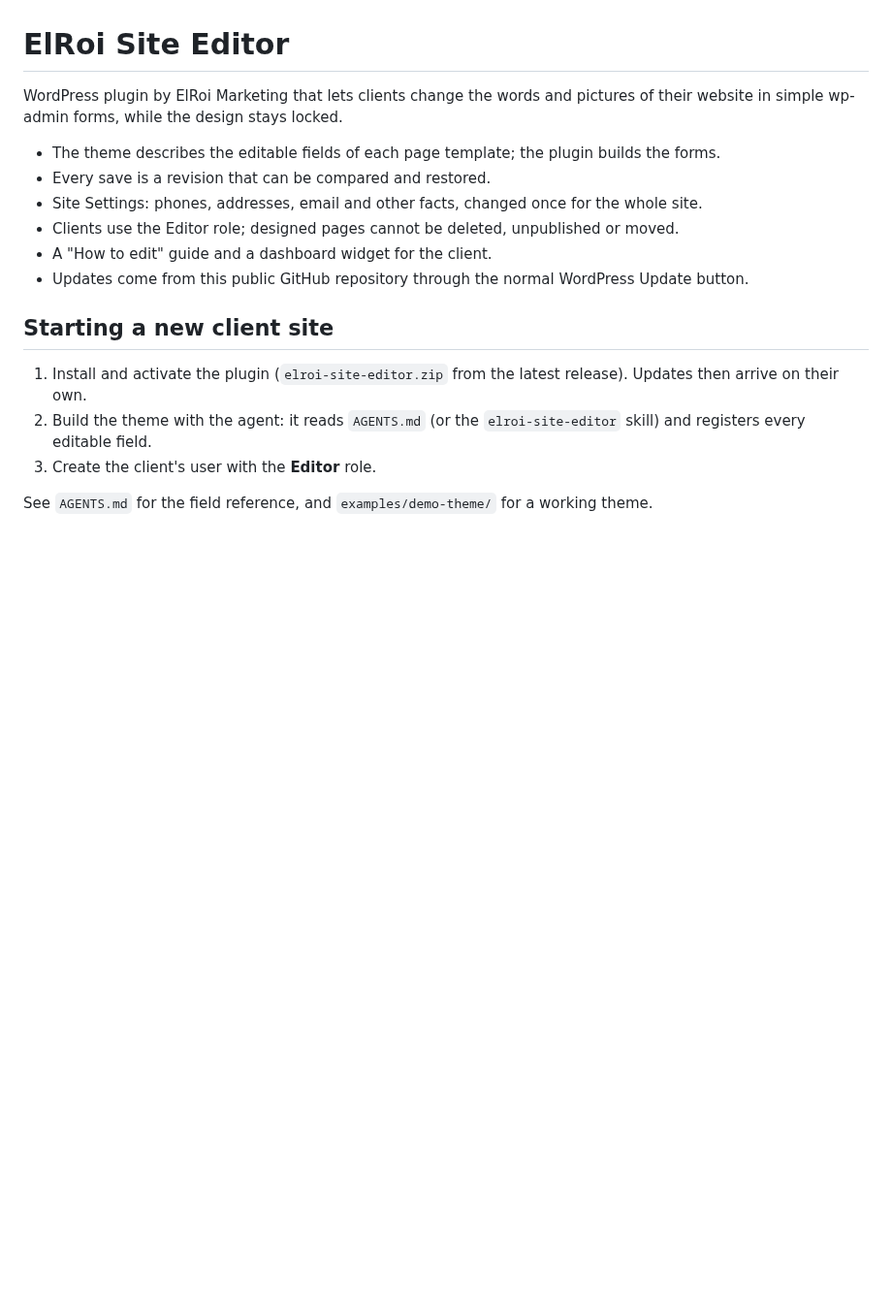
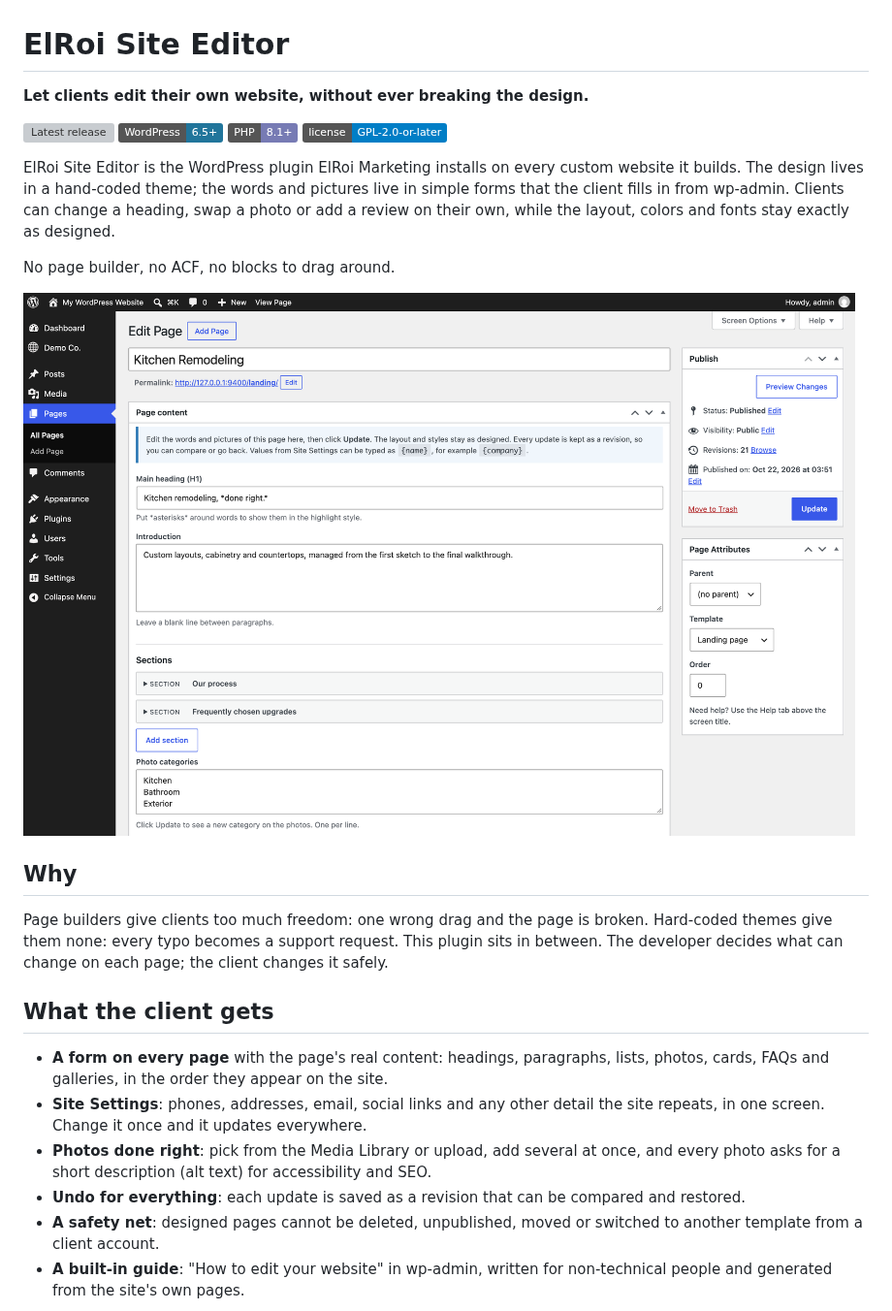
Before and after one commit to titosoriano/elroi-site-editor, a Markdown page: README.md, the part around one of its changes. Shown at 97% size. Drawn GitHub-style; pictures changed too: docs/page-form.png (added); badges without logos; blank space fills up the shorter version; grey boxes are pictures that could not be loaded.

Commit message:
Rewrite README with screenshots; add GPL-2.0 license text

```diff
--- a/README.md
+++ b/README.md
@@ -1,18 +1,28 @@
 # ElRoi Site Editor
 
-WordPress plugin by ElRoi Marketing that lets clients change the words and pictures of their website in simple wp-admin forms, while the design stays locked.
+**Let clients edit their own website, without ever breaking the design.**
 
-- The theme describes the editable fields of each page template; the plugin builds the forms.
-- Every save is a revision that can be compared and restored.
-- Site Settings: phones, addresses, email and other facts, changed once for the whole site.
-- Clients use the Editor role; designed pages cannot be deleted, unpublished or moved.
-- A "How to edit" guide and a dashboard widget for the client.
-- Updates come from this public GitHub repository through the normal WordPress Update button.
+[![Latest release](https://img.shields.io/github/v/release/titosoriano/elroi-site-editor?label=release)](https://github.com/titosoriano/elroi-site-editor/releases/latest)
+![WordPress 6.5+](https://img.shields.io/badge/WordPress-6.5%2B-21759b)
+![PHP 8.1+](https://img.shields.io/badge/PHP-8.1%2B-777bb4)
+![License GPL-2.0-or-later](https://img.shields.io/badge/license-GPL--2.0--or--later-blue)
 
-## Starting a new client site
+ElRoi Site Editor is the WordPress plugin ElRoi Marketing installs on every custom website it builds. The design lives in a hand-coded theme; the words and pictures live in simple forms that the client fills in from wp-admin. Clients can change a heading, swap a photo or add a review on their own, while the layout, colors and fonts stay exactly as designed.
 
-1. Install and activate the plugin (`elroi-site-editor.zip` from the latest release). Updates then arrive on their own.
-2. Build the theme with the agent: it reads `AGENTS.md` (or the `elroi-site-editor` skill) and registers every editable field.
-3. Create the client's user with the **Editor** role.
+No page builder, no ACF, no blocks to drag around.
 
-See `AGENTS.md` for the field reference, and `examples/demo-theme/` for a working theme.
+![The page form in wp-admin](docs/page-form.png)
+
+## Why
+
+Page builders give clients too much freedom: one wrong drag and the page is broken. Hard-coded themes give them none: every typo becomes a support request. This plugin sits in between. The developer decides what can change on each page; the client changes it safely.
+
+## What the client gets
+
+- **A form on every page** with the page's real content: headings, paragraphs, lists, photos, cards, FAQs and galleries, in the order they appear on the site.
+- **Site Settings**: phones, addresses, email, social links and any other detail the site repeats, in one screen. Change it once and it updates everywhere.
+- **Photos done right**: pick from the Media Library or upload, add several at once, and every photo asks for a short description (alt text) for accessibility and SEO.
+- **Undo for everything**: each update is saved as a revision that can be compared and restored.
+- **A safety net**: designed pages cannot be deleted, unpublished, moved or switched to another template from a client account.
+- **A built-in guide**: "How to edit your website" in wp-admin, written for non-technical people and generated from the site's own pages.
+
```
Also changed, not shown: other parts of README.md (+80 -0 lines), docs/photos.png (added), docs/site-settings.png (added), 1 other file.
